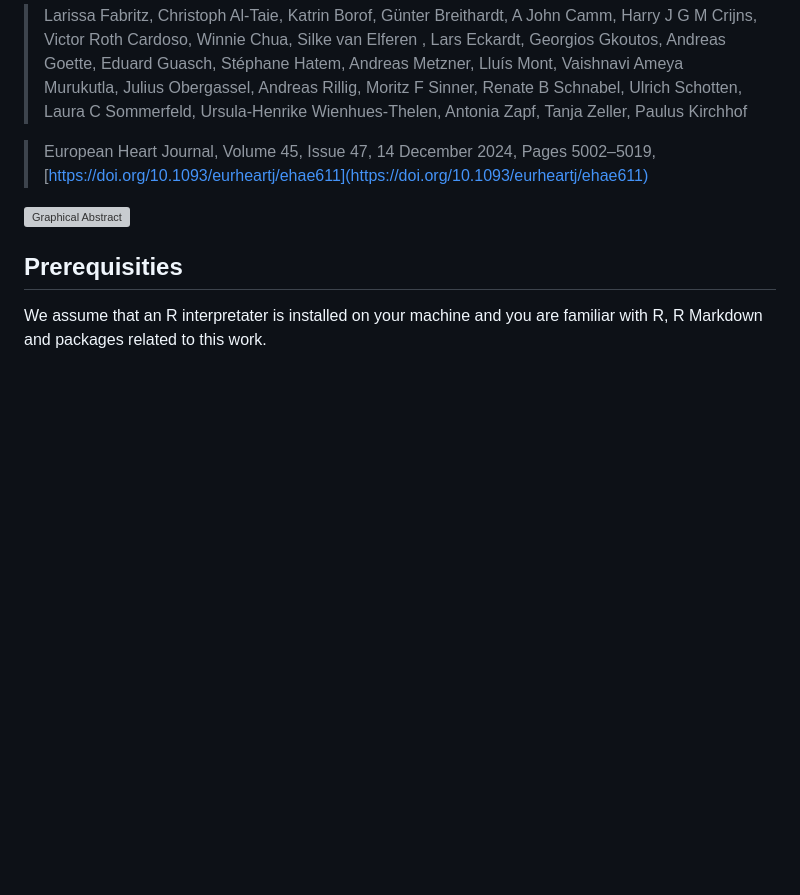
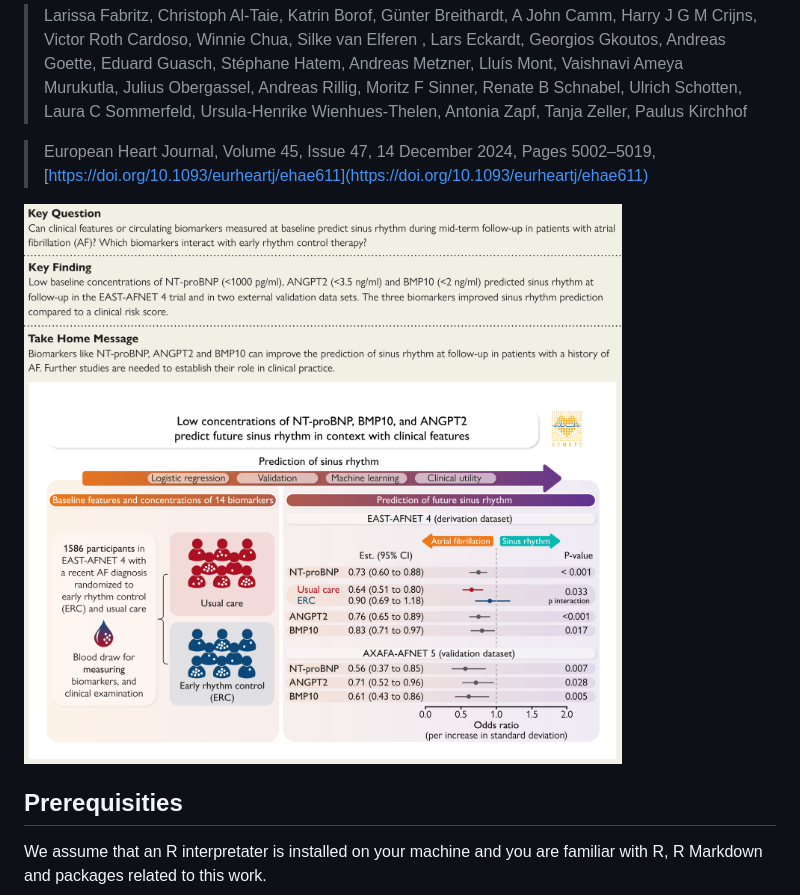
Before and after one commit to UCCSHH/DOI-10.1093-eurheartj-ehae611, a Markdown page: README.md, the part around the change. Drawn GitHub-style; pictures changed too: CODE/images/EAST_SINUS_2024_GA_01.png (added); blank space fills up the shorter version; grey boxes are pictures that could not be loaded.

```diff
--- a/README.md
+++ b/README.md
@@ -5,7 +5,7 @@
 
 > European Heart Journal, Volume 45, Issue 47, 14 December 2024, Pages 5002–5019, [https://doi.org/10.1093/eurheartj/ehae611](https://doi.org/10.1093/eurheartj/ehae611)
 
-![Graphical Abstract](CODE/images/EAST_SINUS_2024_GA.png)
+![Graphical Abstract](CODE/images/EAST_SINUS_2024_GA_01.png)
 
 ## Prerequisities
 
```
Also changed, not shown: 1 other file.
